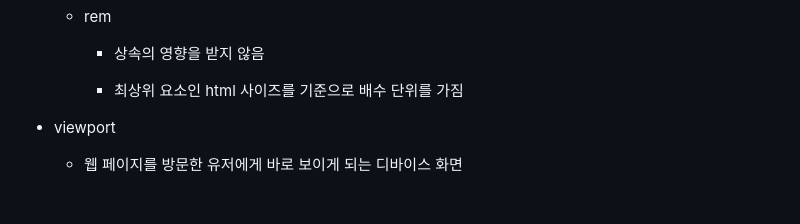
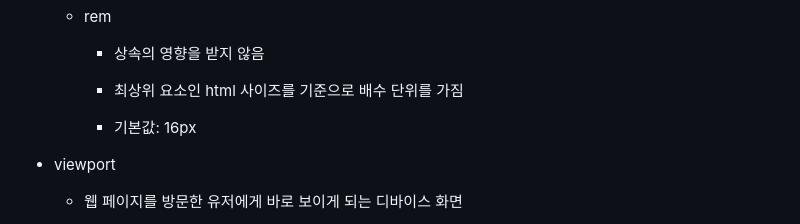
Before and after one commit to kimhhyeonjin/TIL, a Markdown page: Web/HTML_CSS.md, the part around the change. Rendered like a GitHub page; blank space fills up the shorter version.

```diff
--- a/Web/HTML_CSS.md
+++ b/Web/HTML_CSS.md
@@ -221,6 +221,8 @@
     - 상속의 영향을 받지 않음
 
     - 최상위 요소인 html 사이즈를 기준으로 배수 단위를 가짐
+
+    - 기본값: 16px
 
 - viewport
 
```
